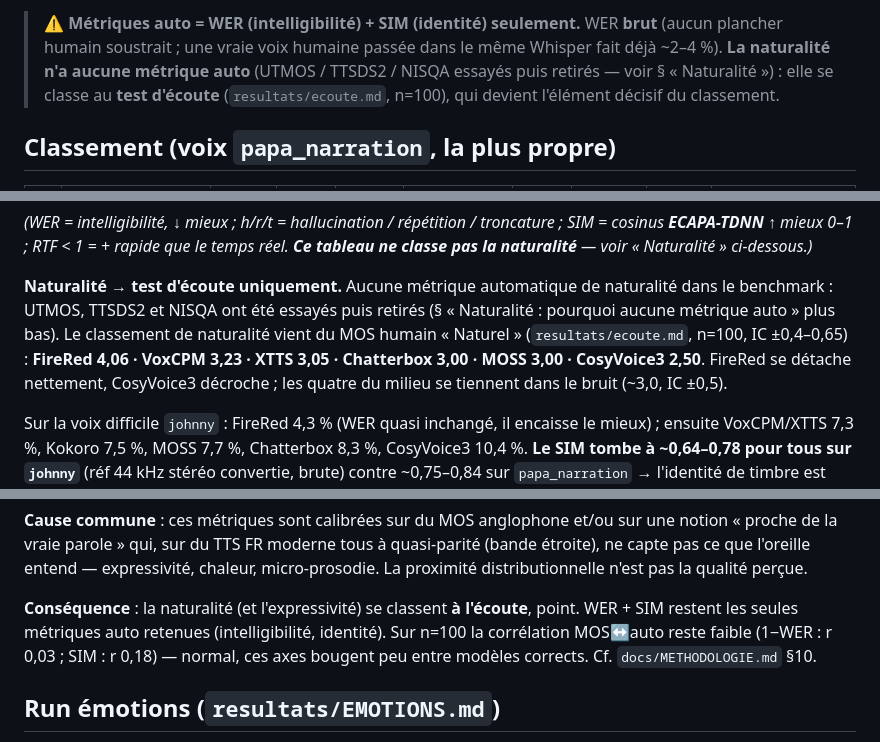
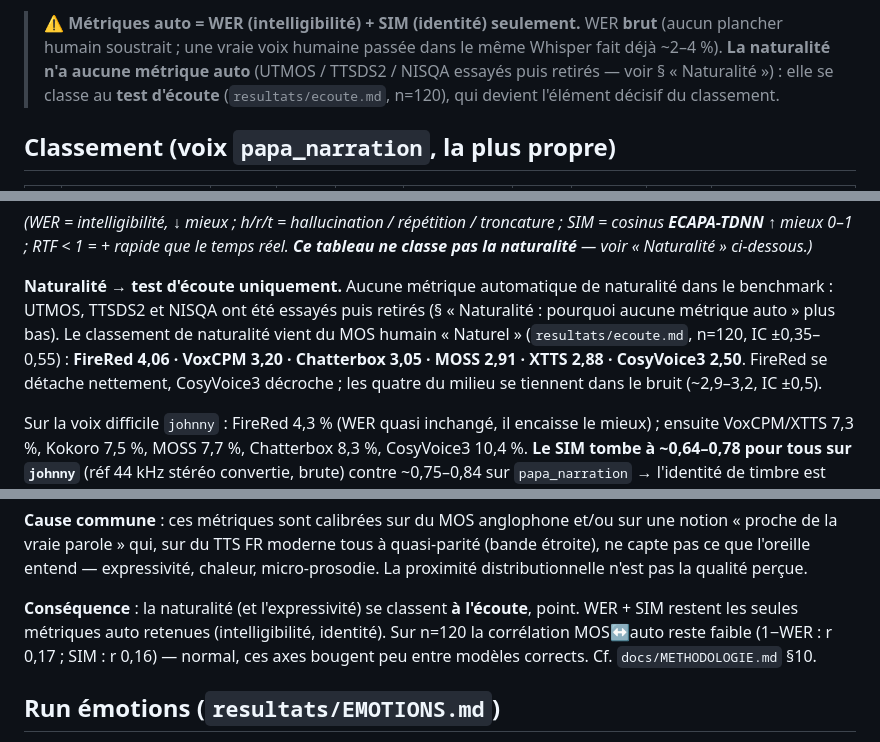
Before and after one commit to chvalois/benchmark-tts, a Markdown page: resultats/RESUME.md, 3 parts joined by grey strips. Drawn GitHub-style.

```diff
--- a/resultats/RESUME.md
+++ b/resultats/RESUME.md
@@ -13,7 +13,7 @@ Sud-Ouest) — cf. « Sensibilité à la voix de référence ». Transcription
 > passée dans le même Whisper fait déjà ~2–4 %). **La naturalité n'a aucune
 > métrique auto** (UTMOS / TTSDS2 / NISQA essayés puis retirés — voir §
 > « Naturalité ») : elle se classe au **test d'écoute** (`resultats/ecoute.md`,
-> n=100), qui devient l'élément décisif du classement.
+> n=120), qui devient l'élément décisif du classement.
 
 ## Classement (voix `papa_narration`, la plus propre)
 
@@ -35,10 +35,10 @@ SIM = cosinus **ECAPA-TDNN** ↑ mieux 0–1 ; RTF < 1 = + rapide que le temps r
 naturalité dans le benchmark : UTMOS, TTSDS2 et NISQA ont été essayés puis
 retirés (§ « Naturalité : pourquoi aucune métrique auto » plus bas). Le
 classement de naturalité vient du MOS humain « Naturel » (`resultats/ecoute.md`,
-n=100, IC ±0,4–0,65) :
-**FireRed 4,06 · VoxCPM 3,23 · XTTS 3,05 · Chatterbox 3,00 · MOSS 3,00 ·
+n=120, IC ±0,35–0,55) :
+**FireRed 4,06 · VoxCPM 3,20 · Chatterbox 3,05 · MOSS 2,91 · XTTS 2,88 ·
 CosyVoice3 2,50**. FireRed se détache nettement, CosyVoice3 décroche ; les
-quatre du milieu se tiennent dans le bruit (~3,0, IC ±0,5).
+quatre du milieu se tiennent dans le bruit (~2,9–3,2, IC ±0,5).
 
 Sur la voix difficile `johnny` : FireRed 4,3 % (WER quasi inchangé, il
 encaisse le mieux) ; ensuite VoxCPM/XTTS 7,3 %, Kokoro 7,5 %, MOSS 7,7 %,
@@ -75,8 +75,8 @@ n'est pas la qualité perçue.
 
 **Conséquence** : la naturalité (et l'expressivité) se classent **à
 l'écoute**, point. WER + SIM restent les seules métriques auto retenues
-(intelligibilité, identité). Sur n=100 la corrélation MOS↔auto reste faible
-(1−WER : r 0,03 ; SIM : r 0,18) — normal, ces axes bougent peu entre
+(intelligibilité, identité). Sur n=120 la corrélation MOS↔auto reste faible
+(1−WER : r 0,17 ; SIM : r 0,16) — normal, ces axes bougent peu entre
 modèles corrects. Cf. `docs/METHODOLOGIE.md` §10.
 
 ## Run émotions (`resultats/EMOTIONS.md`)
```
Also changed, not shown: resultats/ecoute.md (+17 -17 lines).
